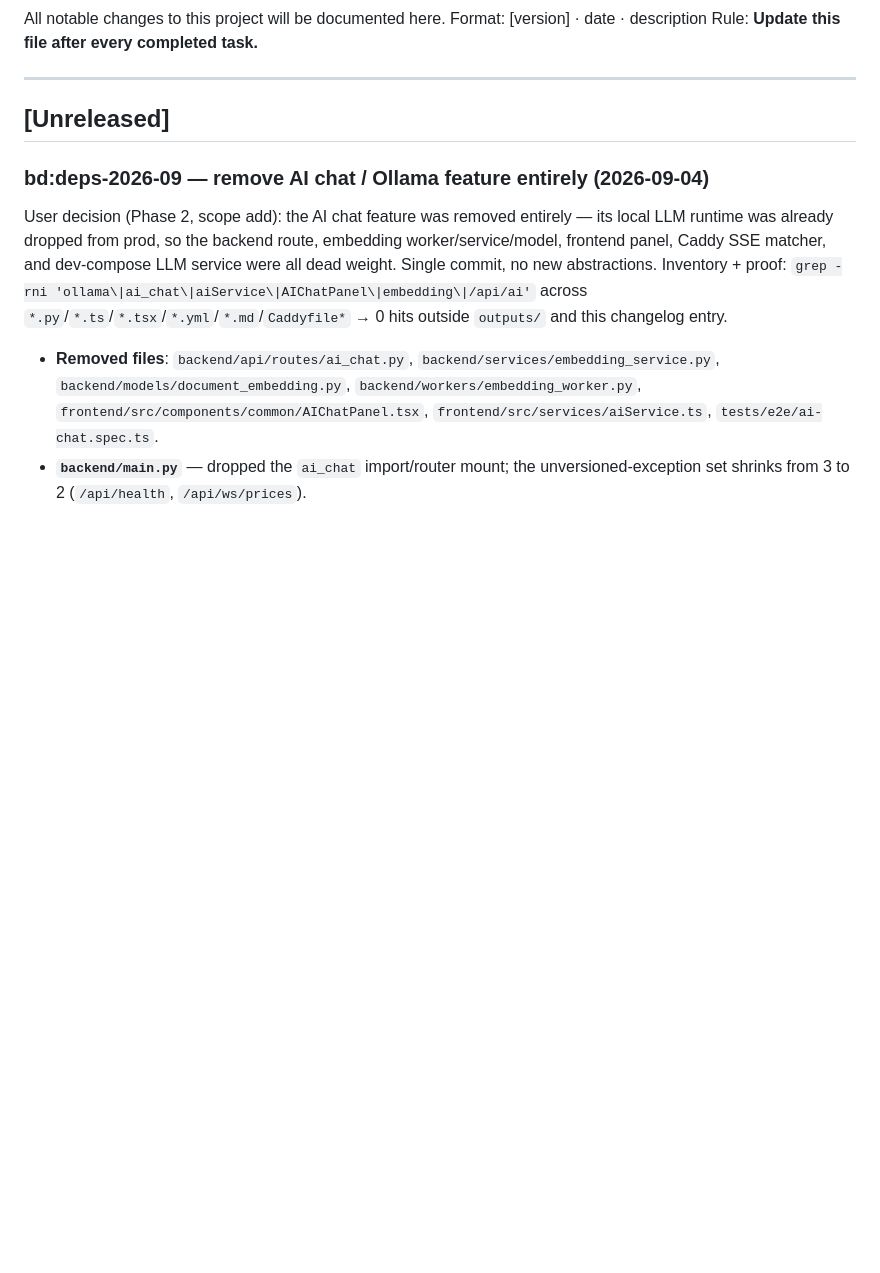
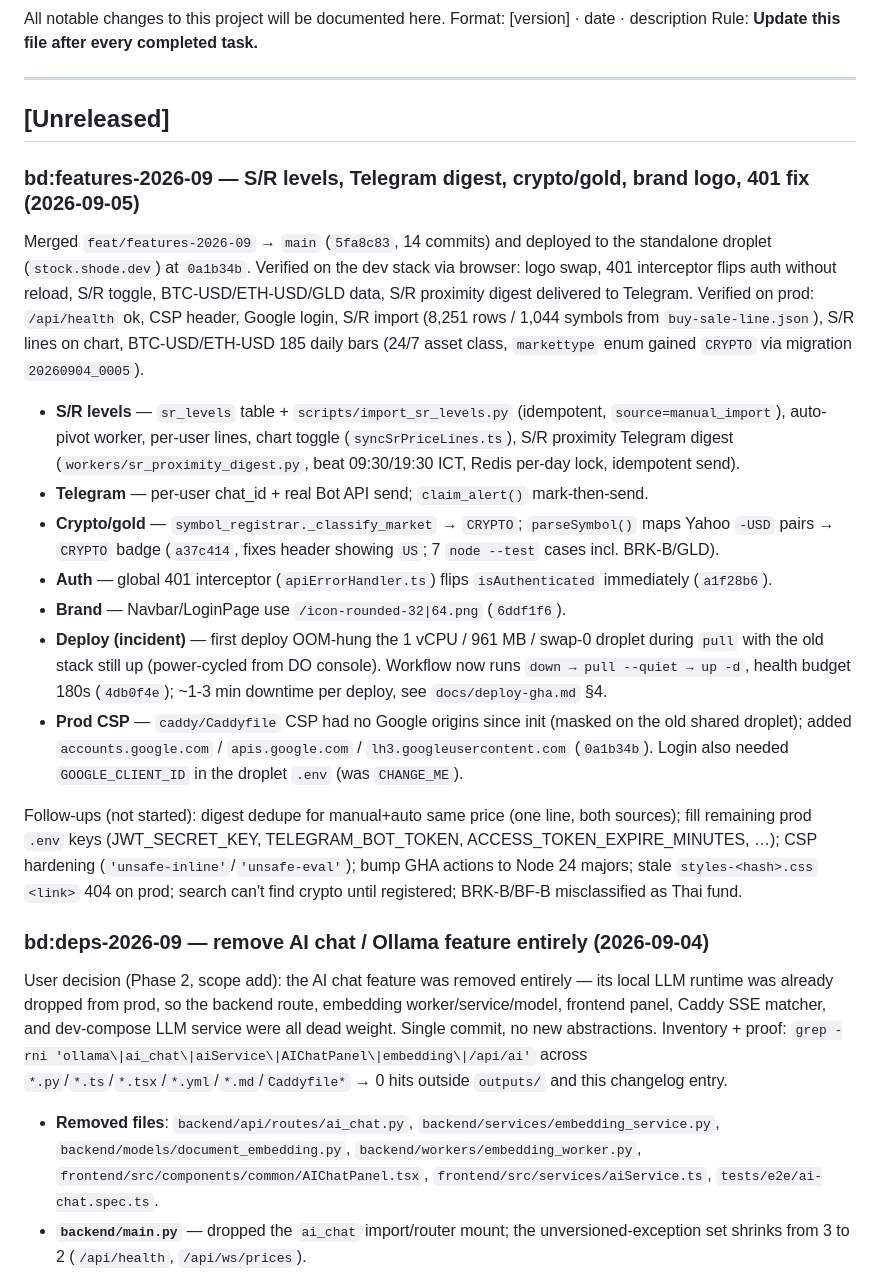
Before and after one commit to shode666/shotockviz, a Markdown page: changelog.md, the part around the change. Drawn GitHub-style; blank space fills up the shorter version.

Commit message:
docs(features-2026-09): changelog entry + tasklist ticks — merged, deployed, verified 2026-09-05 [bd:features-2026-09]
Co-Authored-By: Claude Fable 5.1 <noreply@anthropic.com>
Claude-Session: https://claude.ai/code/session_01VSYdjezmmR3JcQAX1BWPrx

```diff
--- a/changelog.md
+++ b/changelog.md
@@ -7,6 +7,46 @@ Rule: **Update this file after every completed task.**
 ---
 
 ## [Unreleased]
+
+### bd:features-2026-09 — S/R levels, Telegram digest, crypto/gold, brand logo, 401 fix (2026-09-05)
+
+Merged `feat/features-2026-09` → `main` (`5fa8c83`, 14 commits) and deployed
+to the standalone droplet (`stock.shode.dev`) at `0a1b34b`. Verified on the
+dev stack via browser: logo swap, 401 interceptor flips auth without reload,
+S/R toggle, BTC-USD/ETH-USD/GLD data, S/R proximity digest delivered to
+Telegram. Verified on prod: `/api/health` ok, CSP header, Google login,
+S/R import (8,251 rows / 1,044 symbols from `buy-sale-line.json`), S/R lines
+on chart, BTC-USD/ETH-USD 185 daily bars (24/7 asset class, `markettype`
+enum gained `CRYPTO` via migration `20260904_0005`).
+
+- **S/R levels** — `sr_levels` table + `scripts/import_sr_levels.py`
+  (idempotent, `source=manual_import`), auto-pivot worker, per-user lines,
+  chart toggle (`syncSrPriceLines.ts`), S/R proximity Telegram digest
+  (`workers/sr_proximity_digest.py`, beat 09:30/19:30 ICT, Redis per-day
+  lock, idempotent send).
+- **Telegram** — per-user chat_id + real Bot API send; `claim_alert()`
+  mark-then-send.
+- **Crypto/gold** — `symbol_registrar._classify_market` → `CRYPTO`;
+  `parseSymbol()` maps Yahoo `-USD` pairs → `CRYPTO` badge (`a37c414`,
+  fixes header showing `US`; 7 `node --test` cases incl. BRK-B/GLD).
+- **Auth** — global 401 interceptor (`apiErrorHandler.ts`) flips
+  `isAuthenticated` immediately (`a1f28b6`).
+- **Brand** — Navbar/LoginPage use `/icon-rounded-32|64.png` (`6ddf1f6`).
+- **Deploy (incident)** — first deploy OOM-hung the 1 vCPU / 961 MB / swap-0
+  droplet during `pull` with the old stack still up (power-cycled from DO
+  console). Workflow now runs `down → pull --quiet → up -d`, health budget
+  180s (`4db0f4e`); ~1-3 min downtime per deploy, see `docs/deploy-gha.md` §4.
+- **Prod CSP** — `caddy/Caddyfile` CSP had no Google origins since init
+  (masked on the old shared droplet); added `accounts.google.com` /
+  `apis.google.com` / `lh3.googleusercontent.com` (`0a1b34b`). Login also
+  needed `GOOGLE_CLIENT_ID` in the droplet `.env` (was `CHANGE_ME`).
+
+Follow-ups (not started): digest dedupe for manual+auto same price (one
+line, both sources); fill remaining prod `.env` keys (JWT_SECRET_KEY,
+TELEGRAM_BOT_TOKEN, ACCESS_TOKEN_EXPIRE_MINUTES, …); CSP hardening
+(`'unsafe-inline'`/`'unsafe-eval'`); bump GHA actions to Node 24 majors;
+stale `styles-<hash>.css` `<link>` 404 on prod; search can't find crypto
+until registered; BRK-B/BF-B misclassified as Thai fund.
 
 ### bd:deps-2026-09 — remove AI chat / Ollama feature entirely (2026-09-04)
 
```
Also changed, not shown: tasklist.md (+3 -3 lines).
